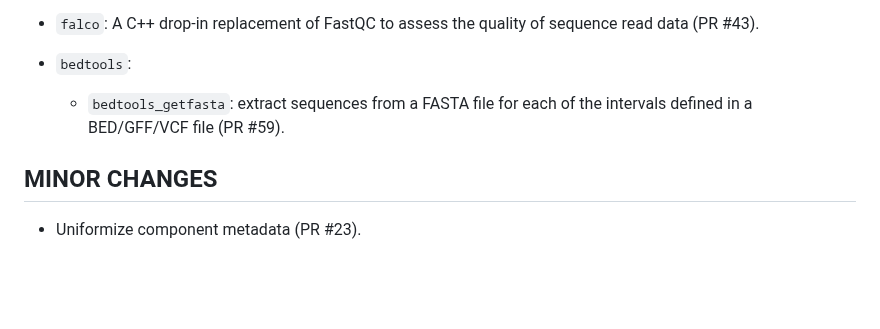
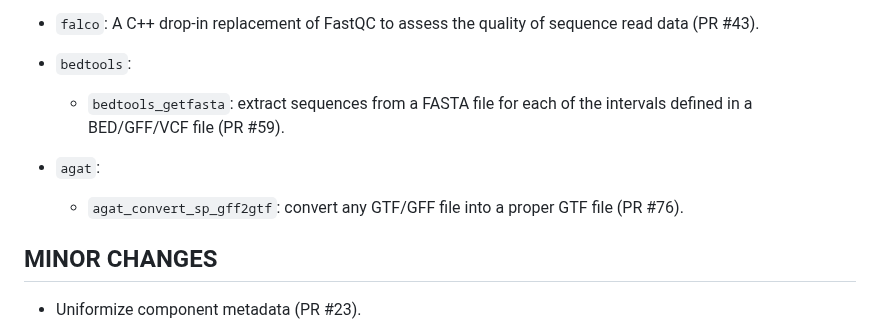
Before and after one commit to viash-hub/biobox, a Markdown page: CHANGELOG.md, the part around the change. Rendered like a GitHub page; blank space fills up the shorter version.

Commit message:
update changelog

```diff
--- a/CHANGELOG.md
+++ b/CHANGELOG.md
@@ -73,6 +73,9 @@
     - `bedtools_getfasta`: extract sequences from a FASTA file for each of the
                            intervals defined in a BED/GFF/VCF file (PR #59).
 
+* `agat`:
+    - `agat_convert_sp_gff2gtf`: convert any GTF/GFF file into a proper GTF file (PR #76).
+
 ## MINOR CHANGES
 
 * Uniformize component metadata (PR #23).
```
